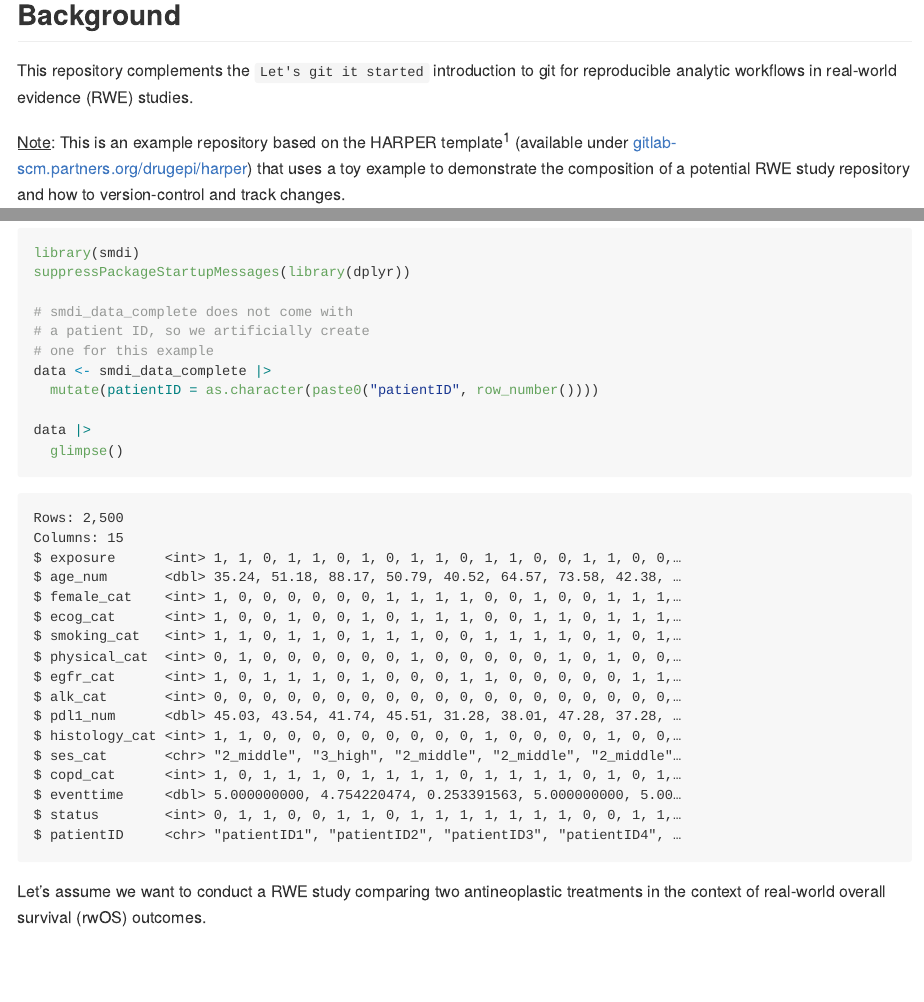
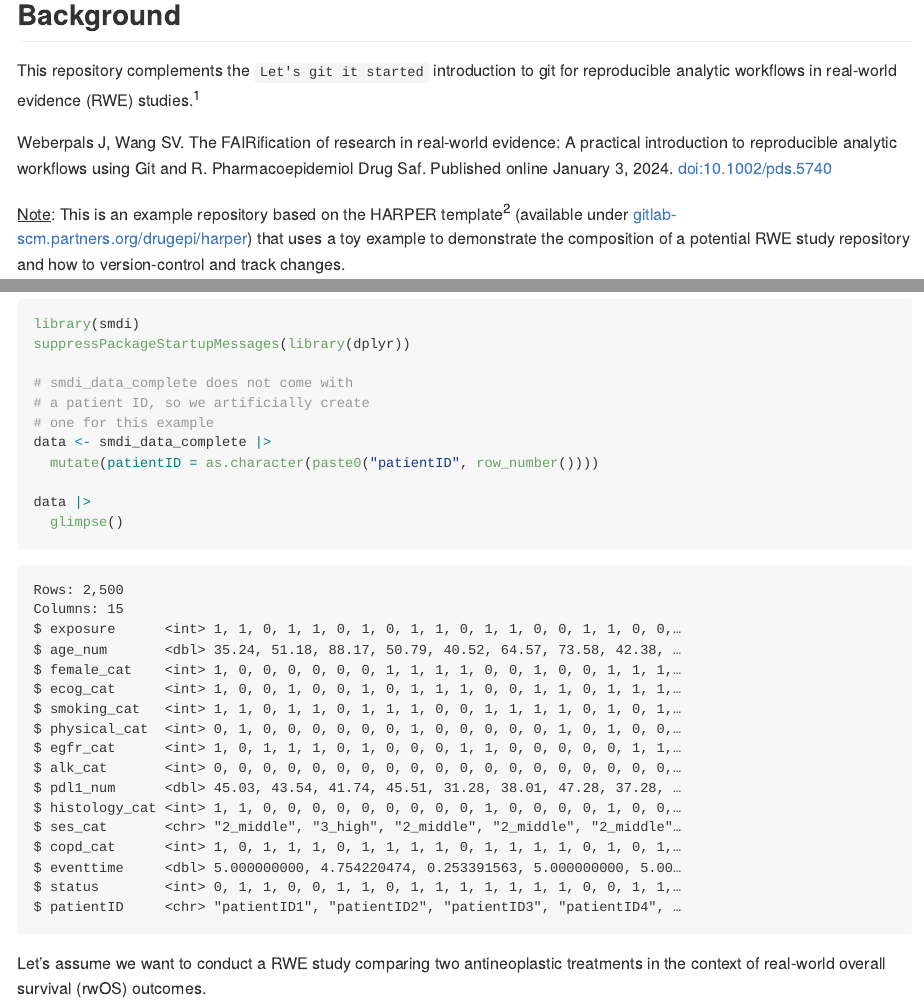
Before and after one commit to janickweberpals/git-started, a Quarto document (README.qmd): the page in a window 1100 px wide, from 120 px down, and a second part further down, joined at a grey line. The pictures show the output file README.md that the author committed with the source, drawn offline in the style of GitHub.

Commit message:
added reference

```diff
--- a/README.qmd
+++ b/README.qmd
@@ -8,7 +8,9 @@ csl: pharmacoepidemiology-and-drug-safety.csl
 
 ## Background
 
-This repository complements the `Let's git it started` introduction to git for reproducible analytic workflows in real-world evidence (RWE) studies.
+This repository complements the `Let's git it started` introduction to git for reproducible analytic workflows in real-world evidence (RWE) studies.[@weberpals2024]
+
+Weberpals J, Wang SV. The FAIRification of research in real-world evidence: A practical introduction to reproducible analytic workflows using Git and R. Pharmacoepidemiol Drug Saf. Published online January 3, 2024. [doi:10.1002/pds.5740](https://onlinelibrary.wiley.com/doi/10.1002/pds.5740)
 
 [Note]{.underline}: This is an example repository based on the HARPER template [@wang2022harmonized] (available under [gitlab-scm.partners.org/drugepi/harper](https://gitlab-scm.partners.org/drugepi/harper)) that uses a toy example to demonstrate the composition of a potential RWE study repository and how to version-control and track changes.
 
--- a/references.bib
+++ b/references.bib
@@ -24,3 +24,8 @@
 	volume = {42},
 	doi = {10.18637/jss.v042.i08}
 }
+
+@article{weberpals2024,
+	title = {The FAIRification of research in real{-}world evidence: A practical introduction to reproducible analytic workflows using Git and R},
+	author = {Weberpals, Janick and Wang, Shirley V.},
+	year = {2024},
@@ -26,0 +35,4 @@
+	doi = {10.1002/pds.5740},
+	url = {http://dx.doi.org/10.1002/pds.5740},
+	langid = {en}
+}
```
Also changed, not shown: README.md, README.qmd (2 more changed lines), references.bib (3 more changed lines).
